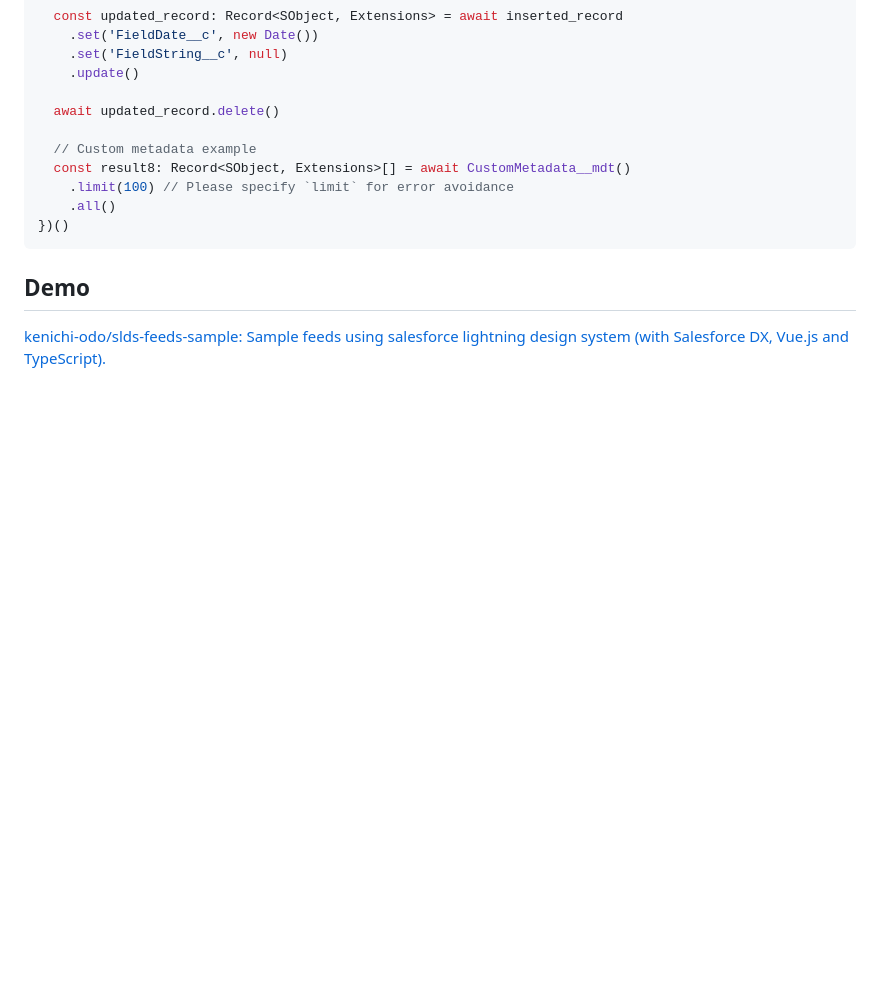
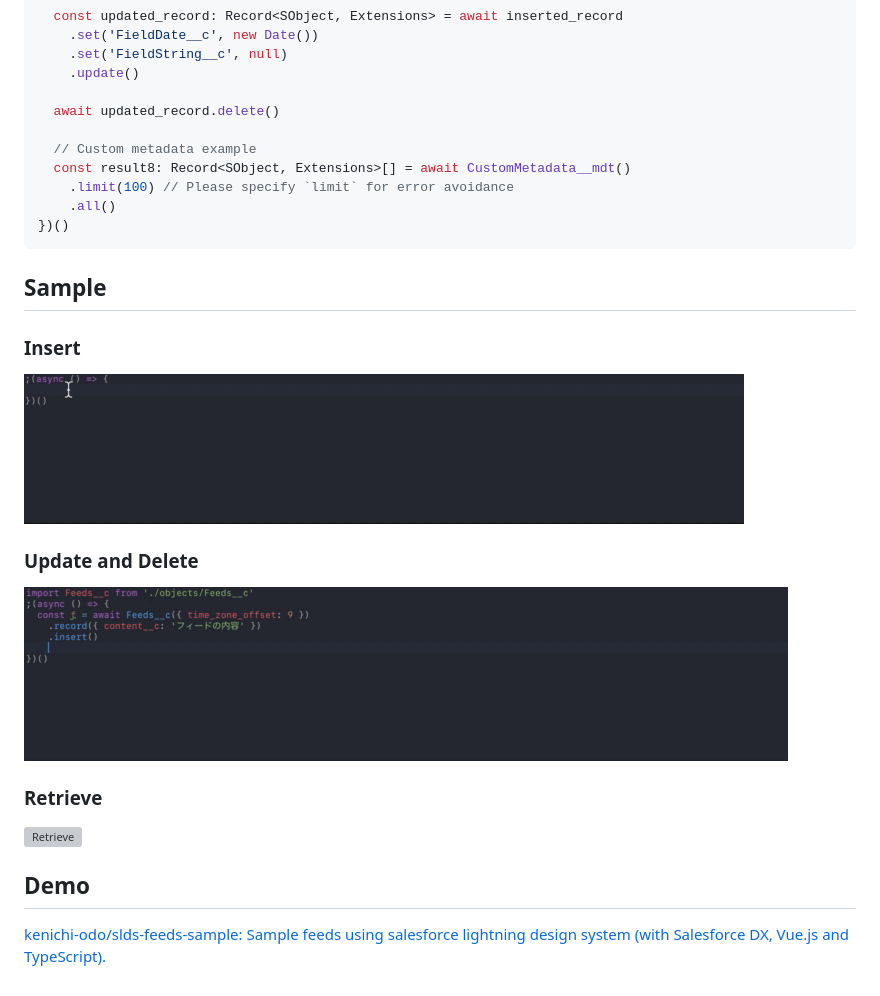
Before and after one commit to kenichi-odo/typed-remote-objects, a Markdown page: README.md, the part around one of its changes. Rendered like a GitHub page; pictures changed too: documents/images/insert.gif (added), documents/images/update-delete.gif (added); blank space fills up the shorter version; grey boxes are pictures that could not be loaded.

Commit message:
Modify

````diff
--- a/README.md
+++ b/README.md
@@ -233,6 +235,20 @@ const CustomObject__c = () => init<SObject>({ object_name: 'CustomObject__c' })
 })()
 ```
 
+## Sample
+
+### Insert
+
+![Insert](/documents/images/insert.gif)
+
+### Update and Delete
+
+![Update and Delete](/documents/images/update-delete.gif)
+
+### Retrieve
+
+![Retrieve](/documents/images/retrieve.gif)
+
 ## Demo
 
 [kenichi-odo/slds-feeds-sample: Sample feeds using salesforce lightning design system (with Salesforce DX, Vue.js and TypeScript).](https://github.com/kenichi-odo/slds-feeds-sample)
````
Also changed, not shown: other parts of README.md (+4 -2 lines), 1 other file.
